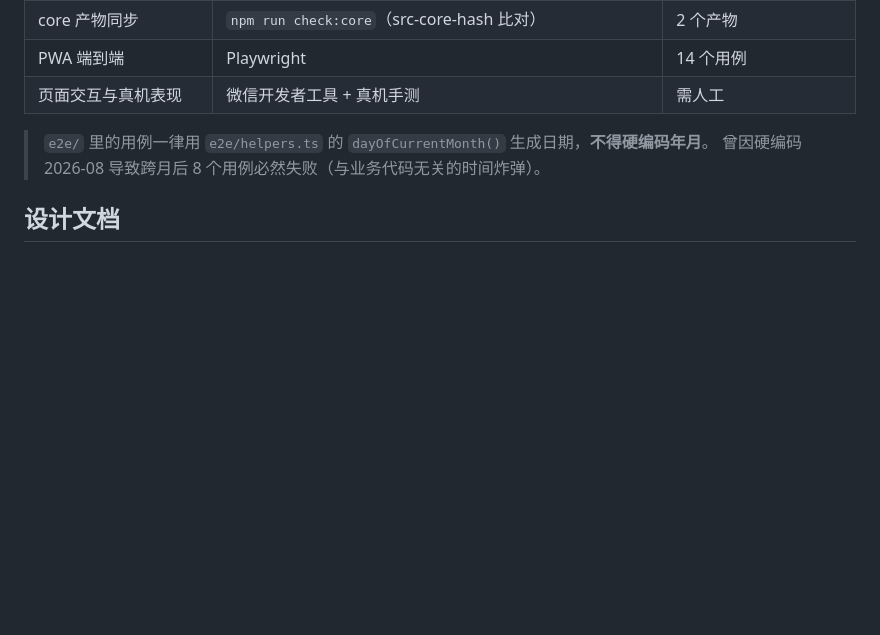
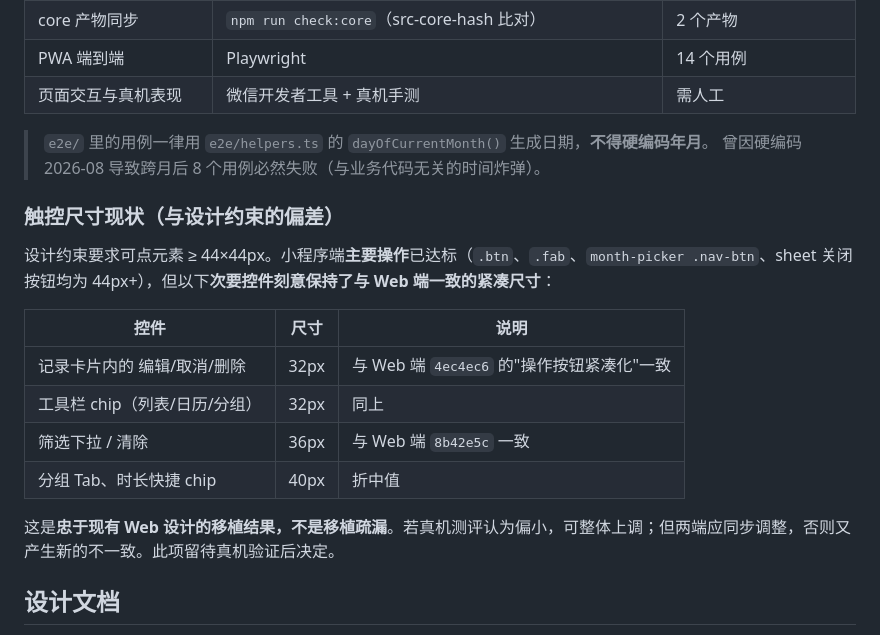
Before and after one commit to pandaria2012/lesson-salary, a Markdown page: README.md, the part around the change. Drawn GitHub-style; blank space fills up the shorter version.

Commit message:
docs: 记录触控尺寸与设计约束的偏差（紧凑控件为忠于 Web 设计，非移植疏漏）

```diff
--- a/README.md
+++ b/README.md
@@ -133,6 +133,19 @@ npm i https://cdn.sheetjs.com/xlsx-0.20.3/xlsx-0.20.3.tgz
 > `e2e/` 里的用例一律用 `e2e/helpers.ts` 的 `dayOfCurrentMonth()` 生成日期，**不得硬编码年月**。
 > 曾因硬编码 2026-08 导致跨月后 8 个用例必然失败（与业务代码无关的时间炸弹）。
 
+### 触控尺寸现状（与设计约束的偏差）
+
+设计约束要求可点元素 ≥ 44×44px。小程序端**主要操作**已达标（`.btn`、`.fab`、`month-picker .nav-btn`、sheet 关闭按钮均为 44px+），但以下**次要控件刻意保持了与 Web 端一致的紧凑尺寸**：
+
+| 控件 | 尺寸 | 说明 |
+|---|---|---|
+| 记录卡片内的 编辑/取消/删除 | 32px | 与 Web 端 `4ec4ec6` 的"操作按钮紧凑化"一致 |
+| 工具栏 chip（列表/日历/分组） | 32px | 同上 |
+| 筛选下拉 / 清除 | 36px | 与 Web 端 `8b42e5c` 一致 |
+| 分组 Tab、时长快捷 chip | 40px | 折中值 |
+
+这是**忠于现有 Web 设计的移植结果，不是移植疏漏**。若真机测评认为偏小，可整体上调；但两端应同步调整，否则又产生新的不一致。此项留待真机验证后决定。
+
 ## 设计文档
 
 - 设计：`docs/superpowers/specs/2026-10-10-wechat-miniprogram-design.md`
```
